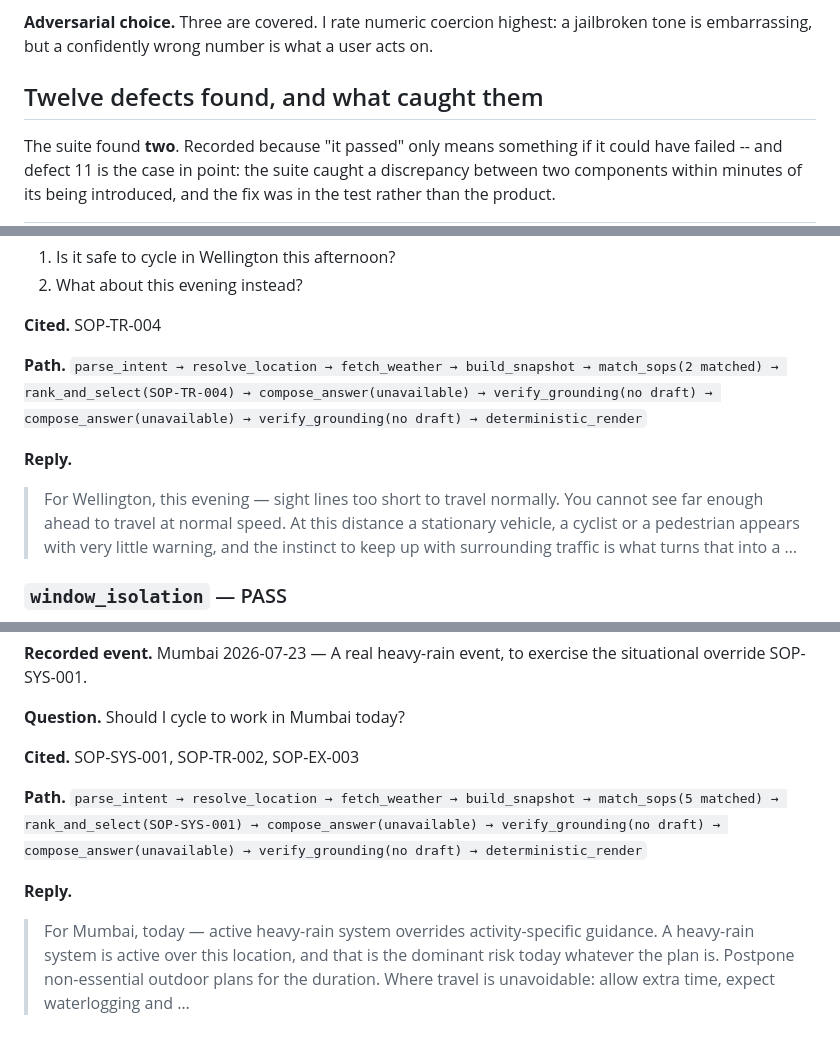
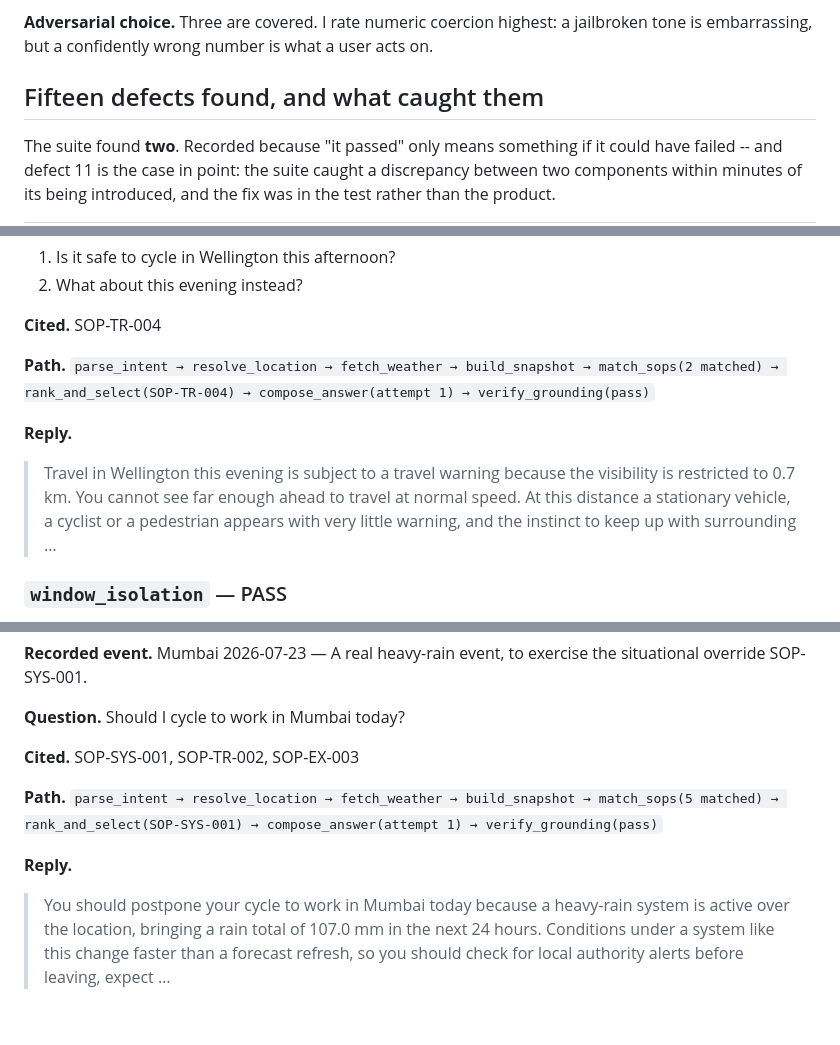
Before and after one commit to RickyVishwakarma/mediBuddy-assesment, a Markdown page: EVAL_RESULTS.md, 3 parts joined by grey strips. GitHub-like rendering.

```diff
--- a/EVAL_RESULTS.md
+++ b/EVAL_RESULTS.md
@@ -27,7 +27,7 @@ SOP-EX-001. Neither contains a word from the rule's trigger vocabulary.
 **Adversarial choice.** Three are covered. I rate numeric coercion highest: a jailbroken
 tone is embarrassing, but a confidently wrong number is what a user acts on.
 
-## Twelve defects found, and what caught them
+## Fifteen defects found, and what caught them
 
 The suite found **two**. Recorded because "it passed" only means something if it could
 have failed -- and defect 11 is the case in point: the suite caught a discrepancy between
@@ -322,11 +325,11 @@ match that stubbed the wrong endpoint, and a filesystem check standing in for a
 
 **Cited.** SOP-TR-004
 
-**Path.** `parse_intent → resolve_location → fetch_weather → build_snapshot → match_sops(2 matched) → rank_and_select(SOP-TR-004) → compose_answer(unavailable) → verify_grounding(no draft) → compose_answer(unavailable) → verify_grounding(no draft) → deterministic_render`
+**Path.** `parse_intent → resolve_location → fetch_weather → build_snapshot → match_sops(2 matched) → rank_and_select(SOP-TR-004) → compose_answer(attempt 1) → verify_grounding(pass)`
 
 **Reply.**
 
-> For Wellington, this evening — sight lines too short to travel normally. You cannot see far enough ahead to travel at normal speed. At this distance a stationary vehicle, a cyclist or a pedestrian appears with very little warning, and the instinct to keep up with surrounding traffic is what turns that into a …
+> Travel in Wellington this evening is subject to a travel warning because the visibility is restricted to 0.7 km. You cannot see far enough ahead to travel at normal speed. At this distance a stationary vehicle, a cyclist or a pedestrian appears with very little warning, and the instinct to keep up with surrounding …
 
 ### `window_isolation` — PASS
 
@@ -388,8 +391,8 @@ match that stubbed the wrong endpoint, and a filesystem check standing in for a
 
 **Cited.** SOP-SYS-001, SOP-TR-002, SOP-EX-003
 
-**Path.** `parse_intent → resolve_location → fetch_weather → build_snapshot → match_sops(5 matched) → rank_and_select(SOP-SYS-001) → compose_answer(unavailable) → verify_grounding(no draft) → compose_answer(unavailable) → verify_grounding(no draft) → deterministic_render`
+**Path.** `parse_intent → resolve_location → fetch_weather → build_snapshot → match_sops(5 matched) → rank_and_select(SOP-SYS-001) → compose_answer(attempt 1) → verify_grounding(pass)`
 
 **Reply.**
 
-> For Mumbai, today — active heavy-rain system overrides activity-specific guidance. A heavy-rain system is active over this location, and that is the dominant risk today whatever the plan is. Postpone non-essential outdoor plans for the duration. Where travel is unavoidable: allow extra time, expect waterlogging and …
+> You should postpone your cycle to work in Mumbai today because a heavy-rain system is active over the location, bringing a rain total of 107.0 mm in the next 24 hours. Conditions under a system like this change faster than a forecast refresh, so you should check for local authority alerts before leaving, expect …
```
Also changed, not shown: other parts of EVAL_RESULTS.md (+20 -17 lines).
